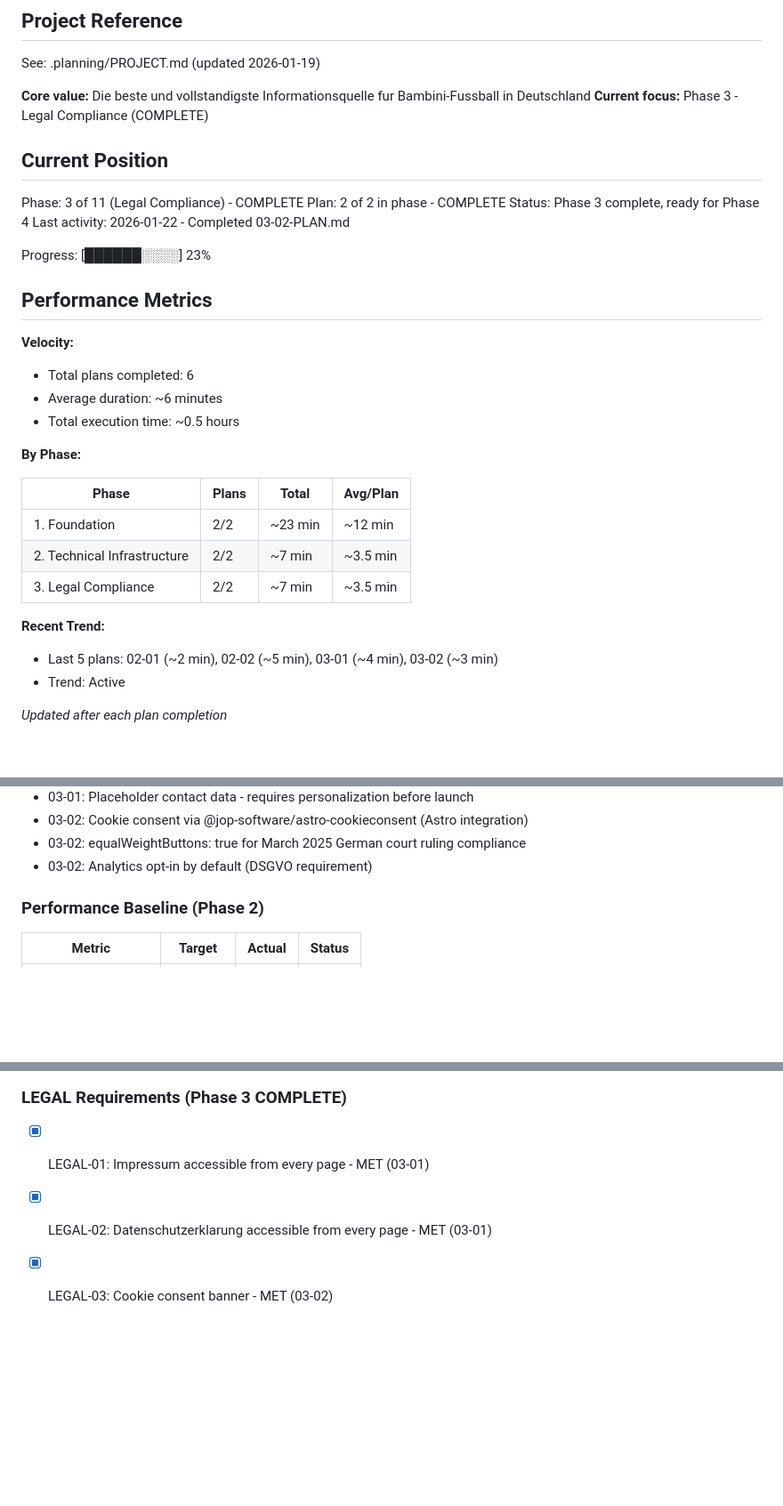
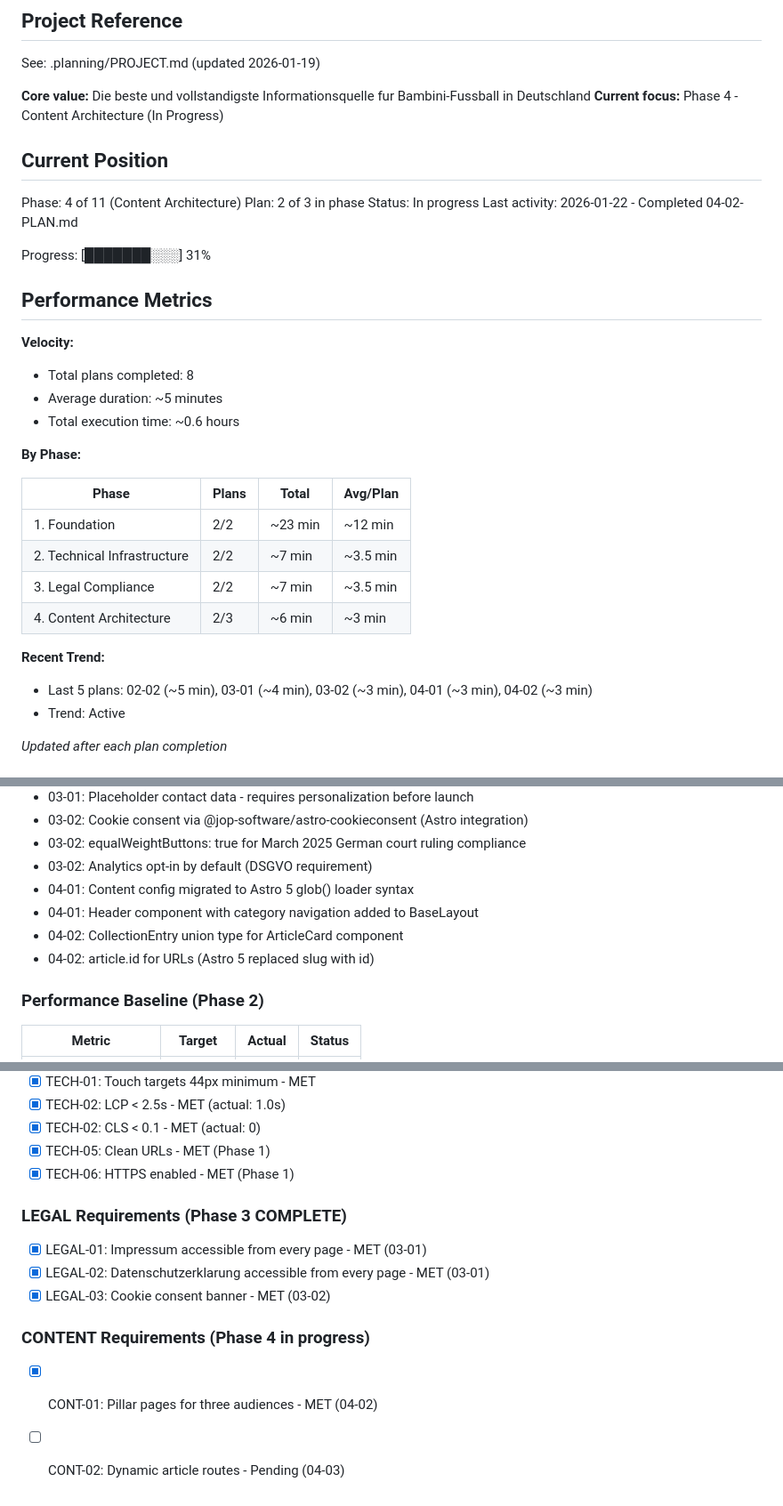
Before and after one commit to holyMakkaroni/bambini-fussball-de, a Markdown page: .planning/STATE.md, 3 parts joined by grey strips. Shown at 89% size. GitHub-like rendering; blank space fills up the shorter version.

Commit message:
docs(04-02): complete pillar category pages plan
Tasks completed: 2/2
- ArticleCard component with TypeScript types
- Three pillar category pages (/trainer/, /eltern/, /vereine/)

SUMMARY: .planning/phases/04-content-architecture/04-02-SUMMARY.md

Co-Authored-By: Claude Opus 4.5 <noreply@anthropic.com>

```diff
--- a/.planning/STATE.md
+++ b/.planning/STATE.md
@@ -5,23 +5,23 @@
 See: .planning/PROJECT.md (updated 2026-01-19)
 
 **Core value:** Die beste und vollstandigste Informationsquelle fur Bambini-Fussball in Deutschland
-**Current focus:** Phase 3 - Legal Compliance (COMPLETE)
+**Current focus:** Phase 4 - Content Architecture (In Progress)
 
 ## Current Position
 
-Phase: 3 of 11 (Legal Compliance) - COMPLETE
-Plan: 2 of 2 in phase - COMPLETE
-Status: Phase 3 complete, ready for Phase 4
-Last activity: 2026-01-22 - Completed 03-02-PLAN.md
+Phase: 4 of 11 (Content Architecture)
+Plan: 2 of 3 in phase
+Status: In progress
+Last activity: 2026-01-22 - Completed 04-02-PLAN.md
 
-Progress: [██████░░░░] 23%
+Progress: [███████░░░] 31%
 
 ## Performance Metrics
 
 **Velocity:**
-- Total plans completed: 6
-- Average duration: ~6 minutes
-- Total execution time: ~0.5 hours
+- Total plans completed: 8
+- Average duration: ~5 minutes
+- Total execution time: ~0.6 hours
 
 **By Phase:**
 
@@ -30,9 +30,10 @@ Progress: [██████░░░░] 23%
 | 1. Foundation | 2/2 | ~23 min | ~12 min |
 | 2. Technical Infrastructure | 2/2 | ~7 min | ~3.5 min |
 | 3. Legal Compliance | 2/2 | ~7 min | ~3.5 min |
+| 4. Content Architecture | 2/3 | ~6 min | ~3 min |
 
 **Recent Trend:**
-- Last 5 plans: 02-01 (~2 min), 02-02 (~5 min), 03-01 (~4 min), 03-02 (~3 min)
+- Last 5 plans: 02-02 (~5 min), 03-01 (~4 min), 03-02 (~3 min), 04-01 (~3 min), 04-02 (~3 min)
 - Trend: Active
 
 *Updated after each plan completion*
@@ -61,6 +62,10 @@ Recent decisions affecting current work:
 - 03-02: Cookie consent via @jop-software/astro-cookieconsent (Astro integration)
 - 03-02: equalWeightButtons: true for March 2025 German court ruling compliance
 - 03-02: Analytics opt-in by default (DSGVO requirement)
+- 04-01: Content config migrated to Astro 5 glob() loader syntax
+- 04-01: Header component with category navigation added to BaseLayout
+- 04-02: CollectionEntry union type for ArticleCard component
+- 04-02: article.id for URLs (Astro 5 replaced slug with id)
 
 ### Performance Baseline (Phase 2)
 
@@ -105,3 +110,7 @@ Resume file: None
 - [x] LEGAL-01: Impressum accessible from every page - MET (03-01)
 - [x] LEGAL-02: Datenschutzerklarung accessible from every page - MET (03-01)
 - [x] LEGAL-03: Cookie consent banner - MET (03-02)
+
+### CONTENT Requirements (Phase 4 in progress)
+- [x] CONT-01: Pillar pages for three audiences - MET (04-02)
+- [ ] CONT-02: Dynamic article routes - Pending (04-03)
```
Also changed, not shown: other parts of .planning/STATE.md (+2 -2 lines), 1 other file.
